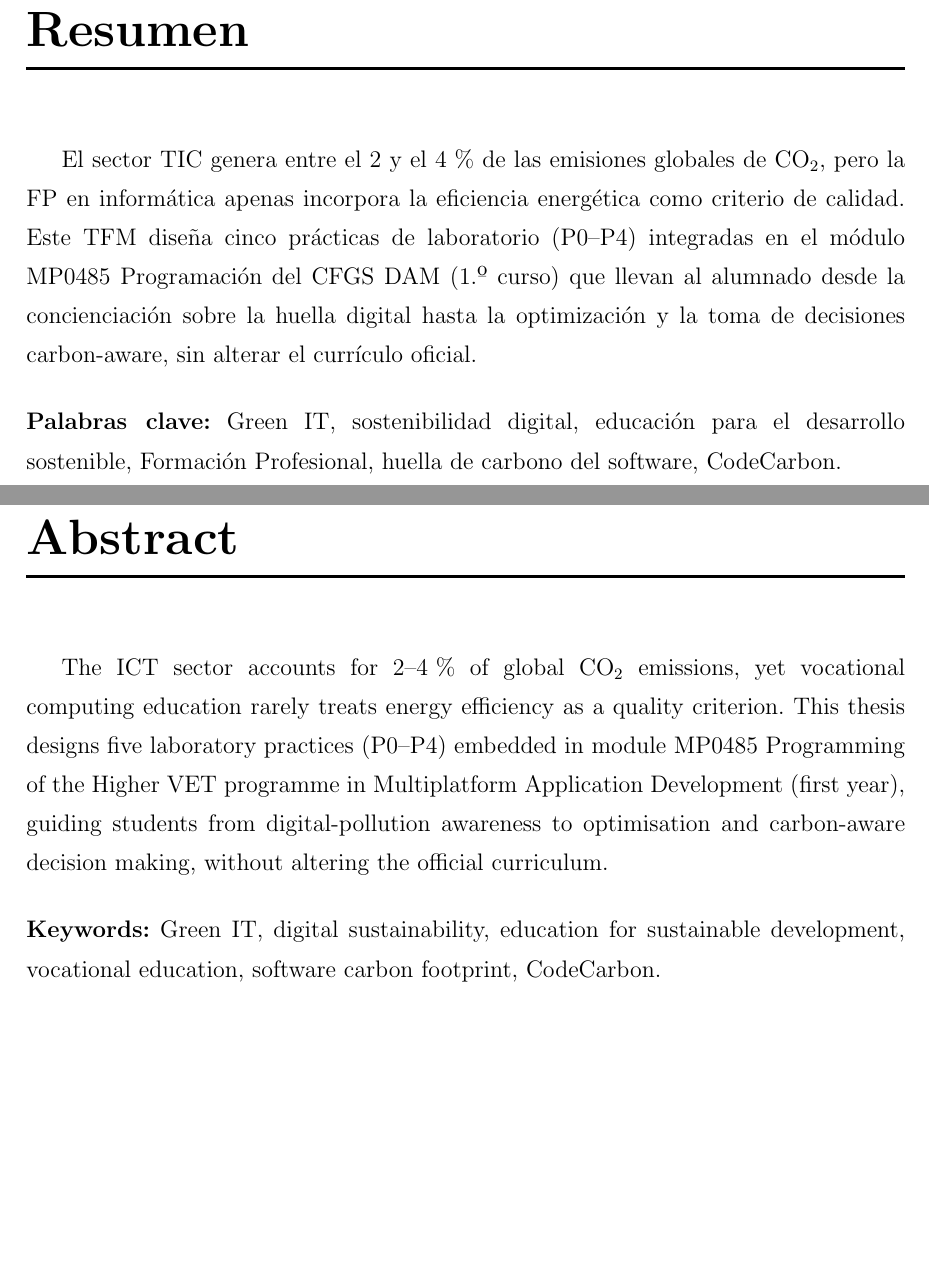
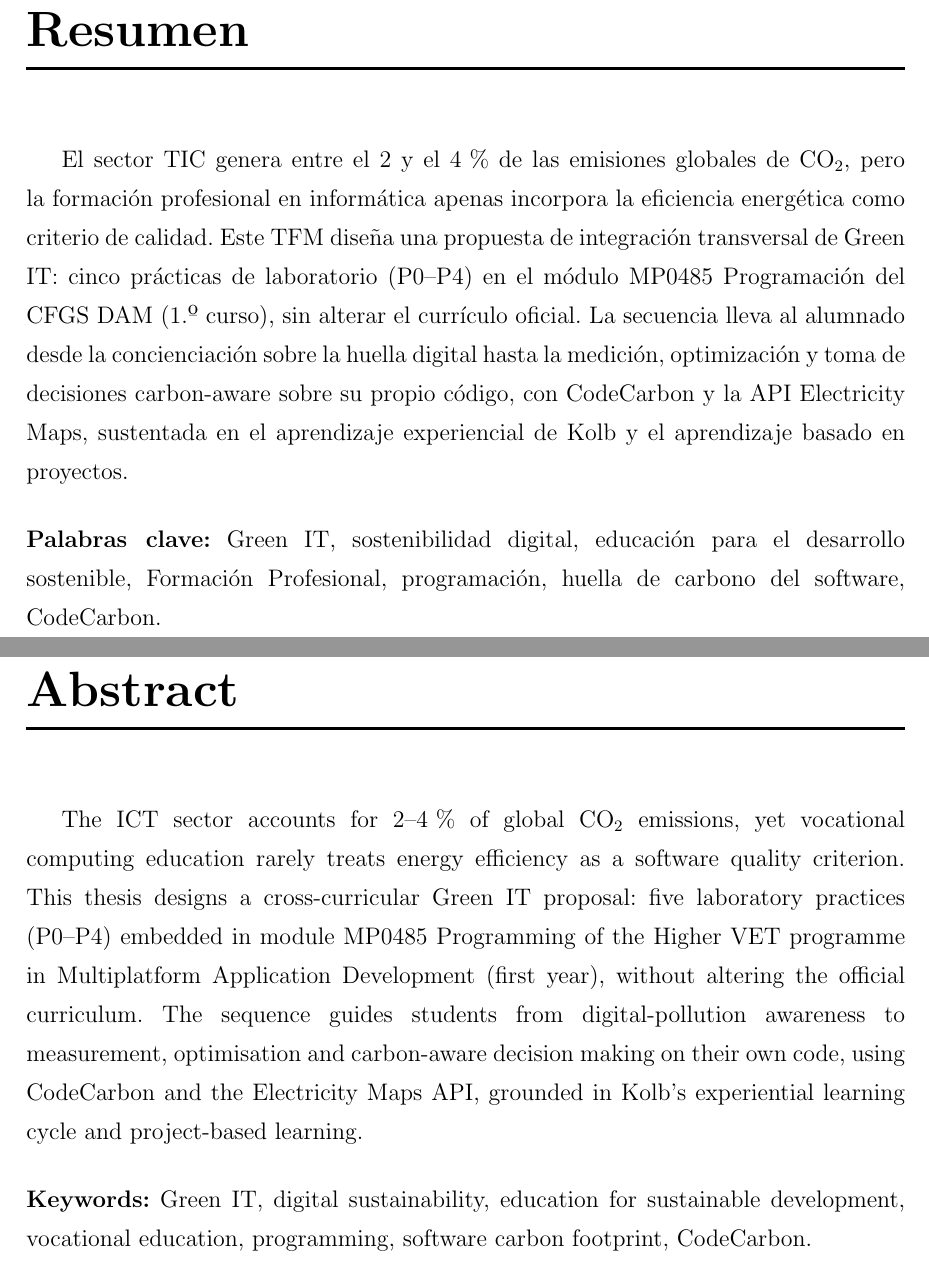
Before and after one commit to JmolinaM/green-it-dam, a LaTeX thesis (tfm-docs/memoria.tex, which reads tfm-docs/portada/resumen.tex): two parts of pages 4 and 5 of 61, joined at a grey line, cut so that both start at the same text, the shorter picture padded with empty space. Compiled offline with pdfLaTeX.

Commit message:
Revert "style: cut resumen and abstract by ~20%"
This reverts commit f5e41d7b9ef5f70d0758942254bb8a702b13df2b.

```diff
--- a/tfm-docs/portada/resumen.tex
+++ b/tfm-docs/portada/resumen.tex
@@ -2,14 +2,14 @@
 
 \chapter*{Resumen\markboth{Resumen}{Resumen}}
 
-El sector TIC genera entre el 2 y el 4\,\% de las emisiones globales de CO$_2$, pero la FP en informática apenas incorpora la eficiencia energética como criterio de calidad. Este TFM diseña cinco prácticas de laboratorio (P0--P4) integradas en el módulo MP0485 Programación del CFGS DAM (1.º curso) que llevan al alumnado desde la concienciación sobre la huella digital hasta la optimización y la toma de decisiones carbon-aware, sin alterar el currículo oficial.
+El sector TIC genera entre el 2 y el 4\,\% de las emisiones globales de CO$_2$, pero la formación profesional en informática apenas incorpora la eficiencia energética como criterio de calidad. Este TFM diseña una propuesta de integración transversal de Green IT: cinco prácticas de laboratorio (P0--P4) en el módulo MP0485 Programación del CFGS DAM (1.º curso), sin alterar el currículo oficial. La secuencia lleva al alumnado desde la concienciación sobre la huella digital hasta la medición, optimización y toma de decisiones carbon-aware sobre su propio código, con CodeCarbon y la API Electricity Maps, sustentada en el aprendizaje experiencial de Kolb y el aprendizaje basado en proyectos.
 
 \vspace{0.5cm}
-\noindent\textbf{Palabras clave:} Green IT, sostenibilidad digital, educación para el desarrollo sostenible, Formación Profesional, huella de carbono del software, CodeCarbon.
+\noindent\textbf{Palabras clave:} Green IT, sostenibilidad digital, educación para el desarrollo sostenible, Formación Profesional, programación, huella de carbono del software, CodeCarbon.
 
 \chapter*{Abstract\markboth{Abstract}{Abstract}}
 
-The ICT sector accounts for 2--4\,\% of global CO$_2$ emissions, yet vocational computing education rarely treats energy efficiency as a quality criterion. This thesis designs five laboratory practices (P0--P4) embedded in module MP0485 Programming of the Higher VET programme in Multiplatform Application Development (first year), guiding students from digital-pollution awareness to optimisation and carbon-aware decision making, without altering the official curriculum.
+The ICT sector accounts for 2--4\,\% of global CO$_2$ emissions, yet vocational computing education rarely treats energy efficiency as a software quality criterion. This thesis designs a cross-curricular Green IT proposal: five laboratory practices (P0--P4) embedded in module MP0485 Programming of the Higher VET programme in Multiplatform Application Development (first year), without altering the official curriculum. The sequence guides students from digital-pollution awareness to measurement, optimisation and carbon-aware decision making on their own code, using CodeCarbon and the Electricity Maps API, grounded in Kolb's experiential learning cycle and project-based learning.
 
 \vspace{0.5cm}
-\noindent\textbf{Keywords:} Green IT, digital sustainability, education for sustainable development, vocational education, software carbon footprint, CodeCarbon.
+\noindent\textbf{Keywords:} Green IT, digital sustainability, education for sustainable development, vocational education, programming, software carbon footprint, CodeCarbon.
```
